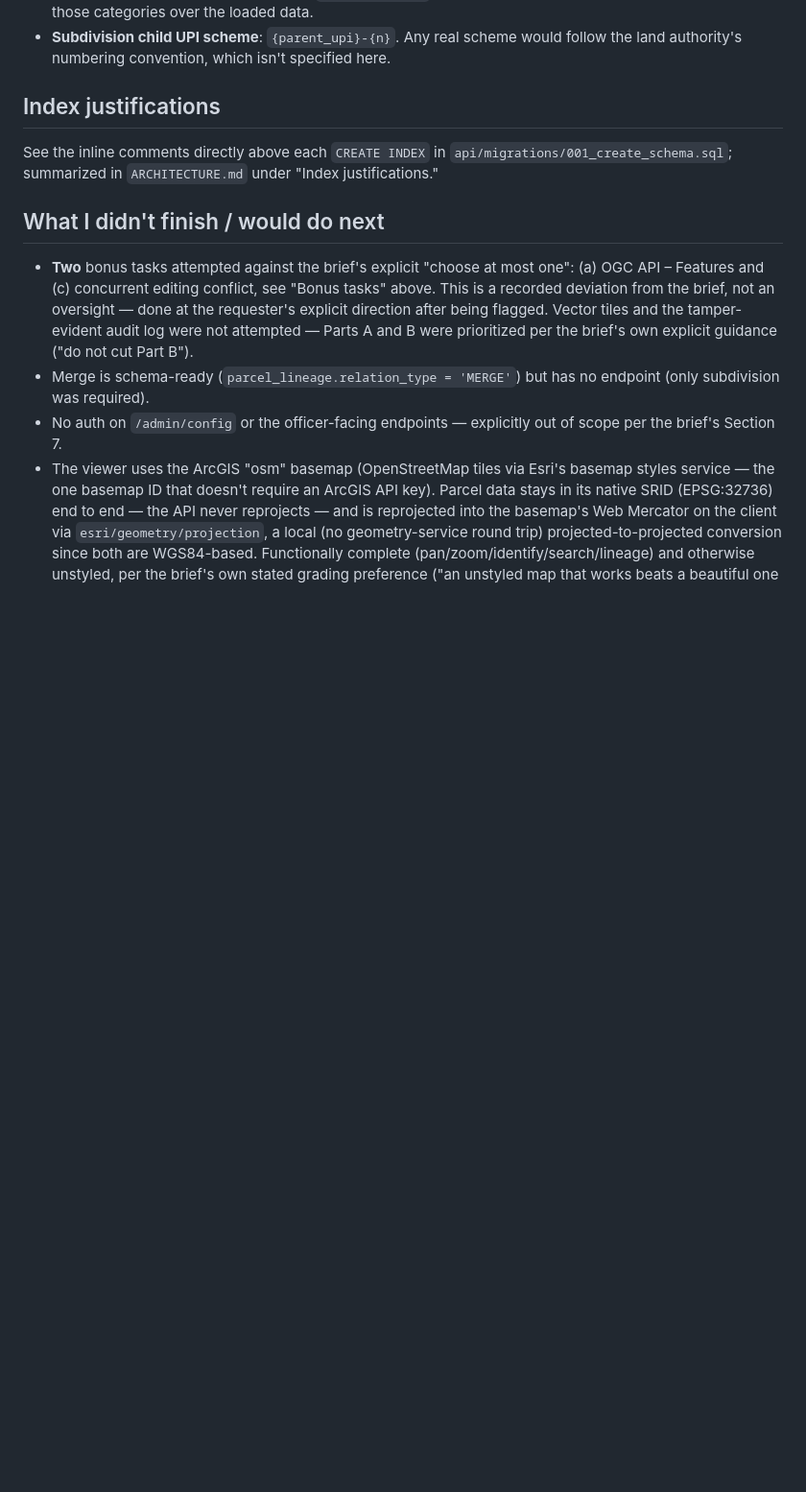
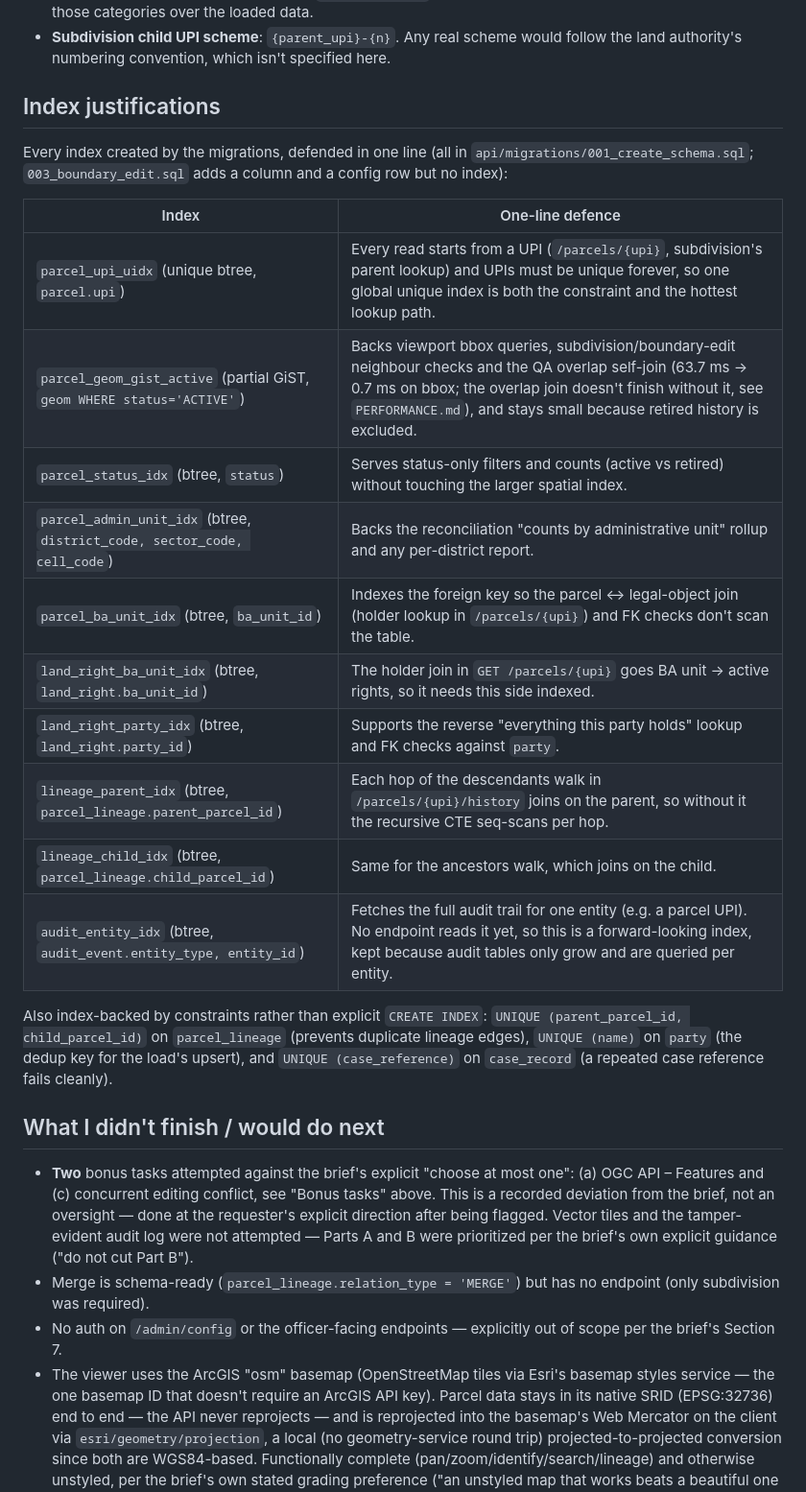
Before and after one commit to Samuel-Ishimwe/QT-Software-Exam, a Markdown page: README.md, the part around the change. Shown at 96% size. Rendered like a GitHub page; blank space fills up the shorter version.

Commit message:
Defend every index in one line in the README
The brief requires each index to be defended in one line in the README,
but the section only pointed at SQL comments and ARCHITECTURE.md, and
parcel_ba_unit_idx and audit_entity_idx were justified nowhere. List all
ten indexes plus the constraint-backed unique indexes in a table.

```diff
--- a/README.md
+++ b/README.md
@@ -176,7 +176,22 @@ curl -X POST http://localhost:3000/cases/boundary-edit -H "Content-Type: applica
 
 ## Index justifications
 
-See the inline comments directly above each `CREATE INDEX` in `api/migrations/001_create_schema.sql`; summarized in `ARCHITECTURE.md` under "Index justifications."
+Every index created by the migrations, defended in one line (all in `api/migrations/001_create_schema.sql`; `003_boundary_edit.sql` adds a column and a config row but no index):
+
+| Index | One-line defence |
+|---|---|
+| `parcel_upi_uidx` (unique btree, `parcel.upi`) | Every read starts from a UPI (`/parcels/{upi}`, subdivision's parent lookup) and UPIs must be unique forever, so one global unique index is both the constraint and the hottest lookup path. |
+| `parcel_geom_gist_active` (partial GiST, `geom WHERE status='ACTIVE'`) | Backs viewport bbox queries, subdivision/boundary-edit neighbour checks and the QA overlap self-join (63.7 ms → 0.7 ms on bbox; the overlap join doesn't finish without it, see `PERFORMANCE.md`), and stays small because retired history is excluded. |
+| `parcel_status_idx` (btree, `status`) | Serves status-only filters and counts (active vs retired) without touching the larger spatial index. |
+| `parcel_admin_unit_idx` (btree, `district_code, sector_code, cell_code`) | Backs the reconciliation "counts by administrative unit" rollup and any per-district report. |
+| `parcel_ba_unit_idx` (btree, `ba_unit_id`) | Indexes the foreign key so the parcel ↔ legal-object join (holder lookup in `/parcels/{upi}`) and FK checks don't scan the table. |
+| `land_right_ba_unit_idx` (btree, `land_right.ba_unit_id`) | The holder join in `GET /parcels/{upi}` goes BA unit → active rights, so it needs this side indexed. |
+| `land_right_party_idx` (btree, `land_right.party_id`) | Supports the reverse "everything this party holds" lookup and FK checks against `party`. |
+| `lineage_parent_idx` (btree, `parcel_lineage.parent_parcel_id`) | Each hop of the descendants walk in `/parcels/{upi}/history` joins on the parent, so without it the recursive CTE seq-scans per hop. |
+| `lineage_child_idx` (btree, `parcel_lineage.child_parcel_id`) | Same for the ancestors walk, which joins on the child. |
+| `audit_entity_idx` (btree, `audit_event.entity_type, entity_id`) | Fetches the full audit trail for one entity (e.g. a parcel UPI). No endpoint reads it yet, so this is a forward-looking index, kept because audit tables only grow and are queried per entity. |
+
+Also index-backed by constraints rather than explicit `CREATE INDEX`: `UNIQUE (parent_parcel_id, child_parcel_id)` on `parcel_lineage` (prevents duplicate lineage edges), `UNIQUE (name)` on `party` (the dedup key for the load's upsert), and `UNIQUE (case_reference)` on `case_record` (a repeated case reference fails cleanly).
 
 ## What I didn't finish / would do next
 
```
